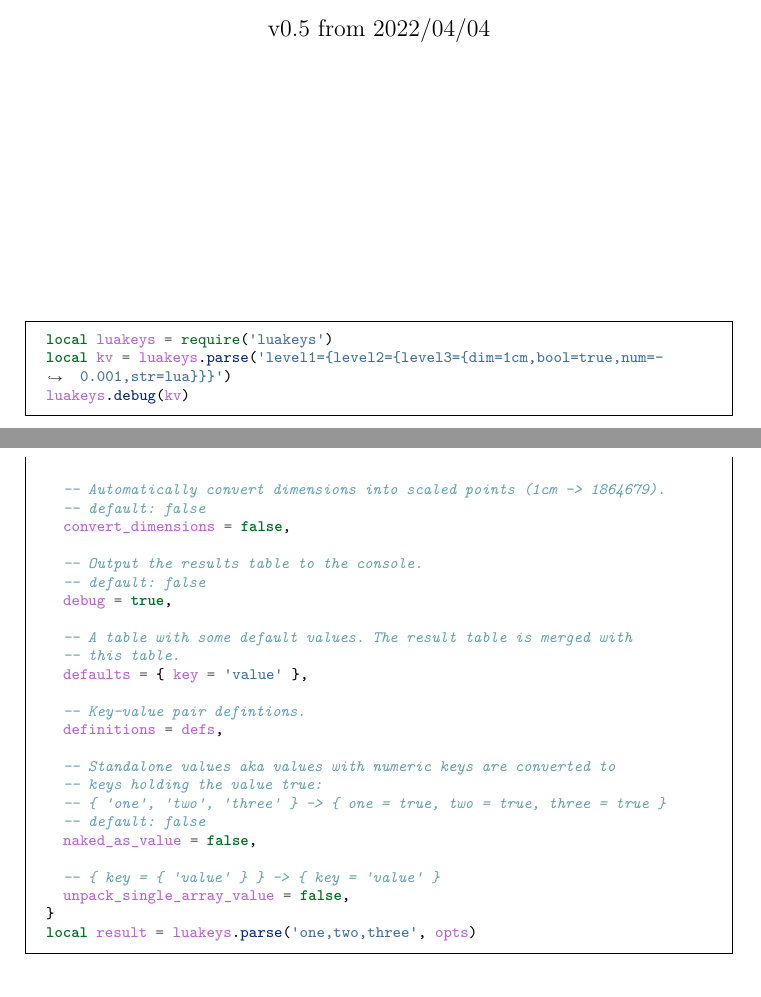
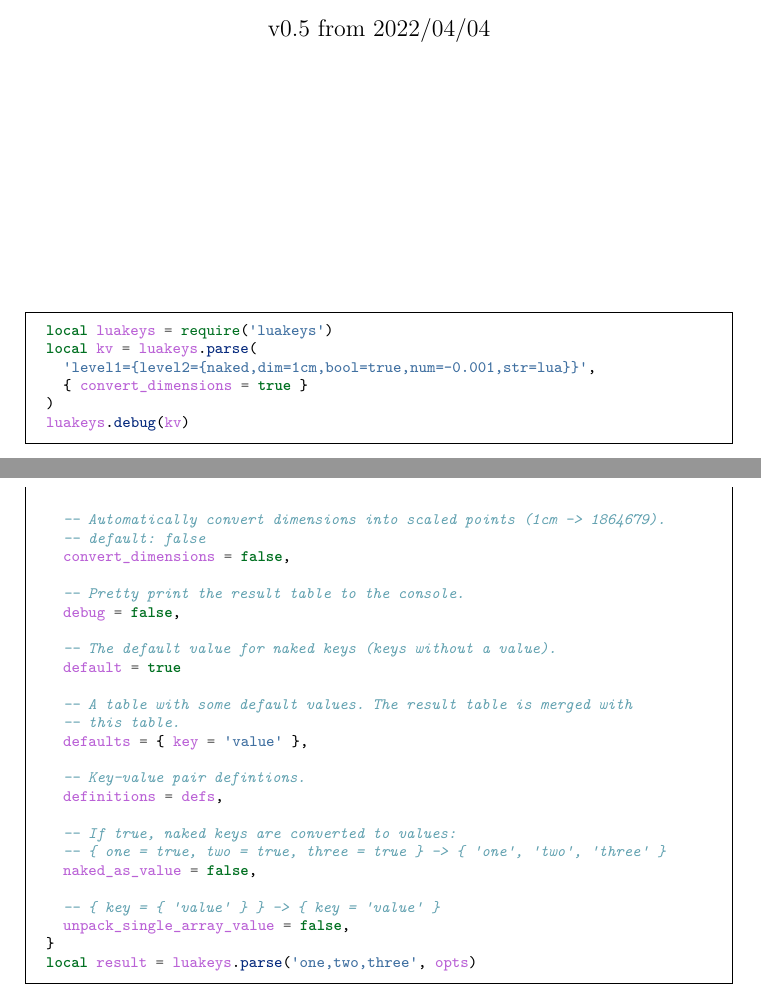
Before and after one commit to Josef-Friedrich/luakeys, a LaTeX document (luakeys-doc.tex): two parts of pages 1 and 6 of 41, joined at a grey line, cut so that both start at the same text. Compiled offline with LuaLaTeX.

Commit message:
Update docs

```diff
--- a/luakeys-doc.tex
+++ b/luakeys-doc.tex
@@ -49,7 +49,10 @@
 
 \begin{minted}{lua}
 local luakeys = require('luakeys')
-local kv = luakeys.parse('level1={level2={level3={dim=1cm,bool=true,num=-0.001,str=lua}}}')
+local kv = luakeys.parse(
+  'level1={level2={naked,dim=1cm,bool=true,num=-0.001,str=lua}}',
+  { convert_dimensions = true }
+)
 luakeys.debug(kv)
 \end{minted}
 
@@ -276,9 +279,11 @@ local opts = {
   -- default: false
   convert_dimensions = false,
 
-  -- Output the results table to the console.
-  -- default: false
-  debug = true,
+  -- Pretty print the result table to the console.
+  debug = false,
+
+  -- The default value for naked keys (keys without a value).
+  default = true
 
   -- A table with some default values. The result table is merged with
   -- this table.
@@ -287,10 +292,8 @@ local opts = {
   -- Key-value pair defintions.
   definitions = defs,
 
-  -- Standalone values aka values with numeric keys are converted to
-  -- keys holding the value true:
-  -- { 'one', 'two', 'three' } -> { one = true, two = true, three = true }
-  -- default: false
+  -- If true, naked keys are converted to values:
+  -- { one = true, two = true, three = true } -> { 'one', 'two', 'three' }
   naked_as_value = false,
 
   -- { key = { 'value' } } -> { key = 'value' }
```
Also changed, not shown: luakeys.lua (+4 -4 lines), README.md, luakeys-doc.tex (18 more changed lines), 2 other files.
